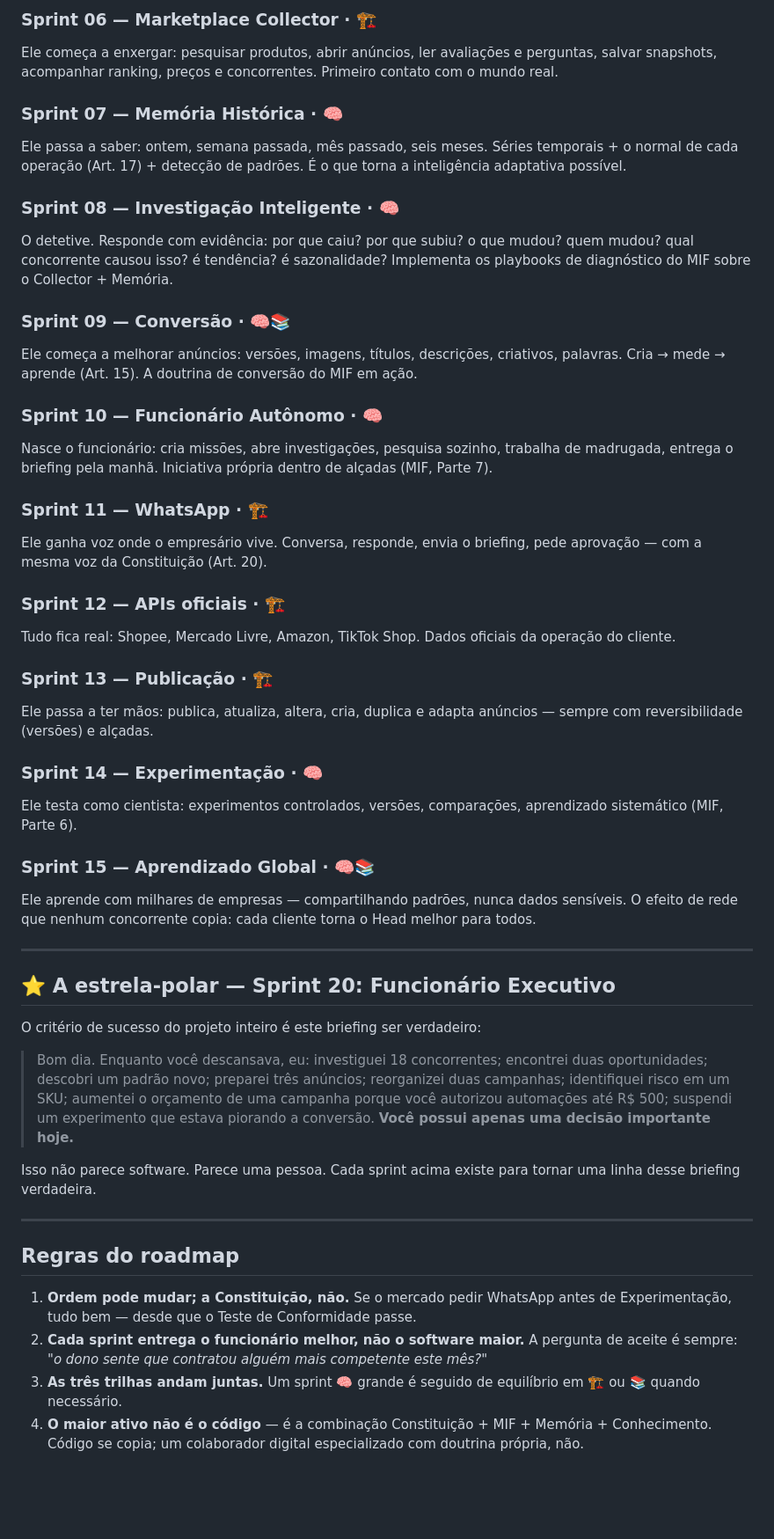
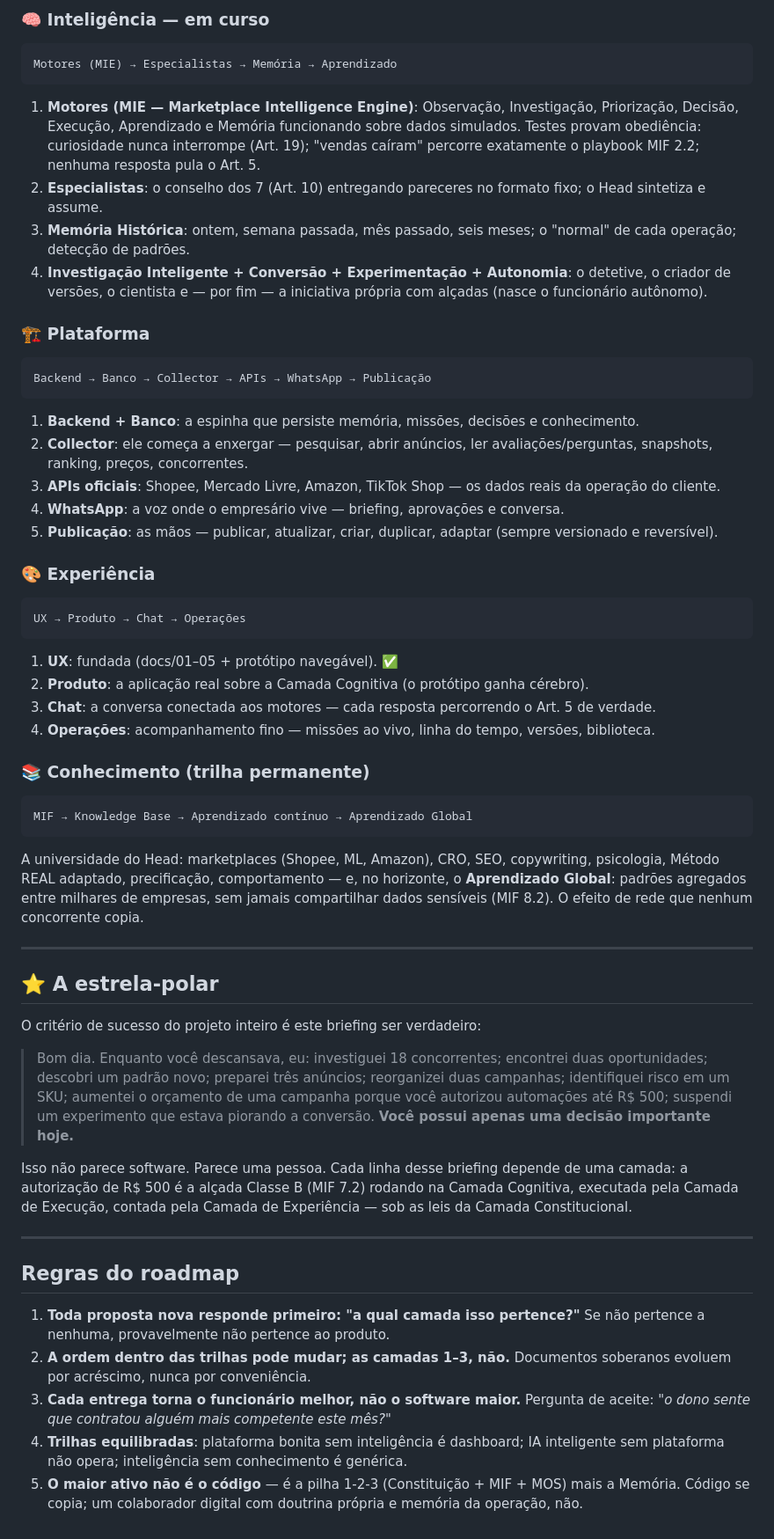
Before and after one commit to Marcoslide/HEAD-DE-MARKETPLACE, a Markdown page: ROADMAP.md, the part around one of its changes. Shown at 88% size. Drawn GitHub-style; blank space fills up the shorter version.

````diff
--- a/ROADMAP.md
+++ b/ROADMAP.md
@@ -41,37 +71,41 @@ A universidade do Head: Shopee, Mercado Livre, Amazon, CRO, SEO, copywriting, ps
 
-### Sprint 06 — Marketplace Collector · 🏗️
-Ele começa a enxergar: pesquisar produtos, abrir anúncios, ler avaliações e perguntas, salvar snapshots, acompanhar ranking, preços e concorrentes. Primeiro contato com o mundo real.
+### 🧠 Inteligência — em curso
+```
+Motores (MIE) → Especialistas → Memória → Aprendizado
+```
+1. **Motores (MIE — Marketplace Intelligence Engine)**: Observação, Investigação, Priorização, Decisão, Execução, Aprendizado e Memória funcionando sobre dados simulados. Testes provam obediência: curiosidade nunca interrompe (Art. 19); "vendas caíram" percorre exatamente o playbook MIF 2.2; nenhuma resposta pula o Art. 5.
+2. **Especialistas**: o conselho dos 7 (Art. 10) entregando pareceres no formato fixo; o Head sintetiza e assume.
+3. **Memória Histórica**: ontem, semana passada, mês passado, seis meses; o "normal" de cada operação; detecção de padrões.
+4. **Investigação Inteligente + Conversão + Experimentação + Autonomia**: o detetive, o criador de versões, o cientista e — por fim — a iniciativa própria com alçadas (nasce o funcionário autônomo).
 
-### Sprint 07 — Memória Histórica · 🧠
-Ele passa a saber: ontem, semana passada, mês passado, seis meses. Séries temporais + o normal de cada operação (Art. 17) + detecção de padrões. É o que torna a inteligência adaptativa possível.
+### 🏗️ Plataforma
+```
+Backend → Banco → Collector → APIs → WhatsApp → Publicação
+```
+1. **Backend + Banco**: a espinha que persiste memória, missões, decisões e conhecimento.
+2. **Collector**: ele começa a enxergar — pesquisar, abrir anúncios, ler avaliações/perguntas, snapshots, ranking, preços, concorrentes.
+3. **APIs oficiais**: Shopee, Mercado Livre, Amazon, TikTok Shop — os dados reais da operação do cliente.
+4. **WhatsApp**: a voz onde o empresário vive — briefing, aprovações e conversa.
+5. **Publicação**: as mãos — publicar, atualizar, criar, duplicar, adaptar (sempre versionado e reversível).
 
-### Sprint 08 — Investigação Inteligente · 🧠
-O detetive. Responde com evidência: por que caiu? por que subiu? o que mudou? quem mudou? qual concorrente causou isso? é tendência? é sazonalidade? Implementa os playbooks de diagnóstico do MIF sobre o Collector + Memória.
+### 🎨 Experiência
+```
+UX → Produto → Chat → Operações
+```
+1. **UX**: fundada (docs/01–05 + protótipo navegável). ✅
+2. **Produto**: a aplicação real sobre a Camada Cognitiva (o protótipo ganha cérebro).
+3. **Chat**: a conversa conectada aos motores — cada resposta percorrendo o Art. 5 de verdade.
+4. **Operações**: acompanhamento fino — missões ao vivo, linha do tempo, versões, biblioteca.
 
-### Sprint 09 — Conversão · 🧠📚
-Ele começa a melhorar anúncios: versões, imagens, títulos, descrições, criativos, palavras. Cria → mede → aprende (Art. 15). A doutrina de conversão do MIF em ação.
-
-### Sprint 10 — Funcionário Autônomo · 🧠
-Nasce o funcionário: cria missões, abre investigações, pesquisa sozinho, trabalha de madrugada, entrega o briefing pela manhã. Iniciativa própria dentro de alçadas (MIF, Parte 7).
-
-### Sprint 11 — WhatsApp · 🏗️
-Ele ganha voz onde o empresário vive. Conversa, responde, envia o briefing, pede aprovação — com a mesma voz da Constituição (Art. 20).
-
-### Sprint 12 — APIs oficiais · 🏗️
-Tudo fica real: Shopee, Mercado Livre, Amazon, TikTok Shop. Dados oficiais da operação do cliente.
-
-### Sprint 13 — Publicação · 🏗️
-Ele passa a ter mãos: publica, atualiza, altera, cria, duplica e adapta anúncios — sempre com reversibilidade (versões) e alçadas.
-
-### Sprint 14 — Experimentação · 🧠
-Ele testa como cientista: experimentos controlados, versões, comparações, aprendizado sistemático (MIF, Parte 6).
-
-### Sprint 15 — Aprendizado Global · 🧠📚
-Ele aprende com milhares de empresas — compartilhando padrões, nunca dados sensíveis. O efeito de rede que nenhum concorrente copia: cada cliente torna o Head melhor para todos.
+### 📚 Conhecimento (trilha permanente)
+```
+MIF → Knowledge Base → Aprendizado contínuo → Aprendizado Global
+```
+A universidade do Head: marketplaces (Shopee, ML, Amazon), CRO, SEO, copywriting, psicologia, Método REAL adaptado, precificação, comportamento — e, no horizonte, o **Aprendizado Global**: padrões agregados entre milhares de empresas, sem jamais compartilhar dados sensíveis (MIF 8.2). O efeito de rede que nenhum concorrente copia.
 
 ---
 
-## ⭐ A estrela-polar — Sprint 20: Funcionário Executivo
+## ⭐ A estrela-polar
 
 O critério de sucesso do projeto inteiro é este briefing ser verdadeiro:
 
@@ -80,13 +114,14 @@ O critério de sucesso do projeto inteiro é este briefing ser verdadeiro:
 > investiguei 18 concorrentes; encontrei duas oportunidades; descobri um padrão novo; preparei três anúncios; reorganizei duas campanhas; identifiquei risco em um SKU; aumentei o orçamento de uma campanha porque você autorizou automações até R$ 500; suspendi um experimento que estava piorando a conversão.
 > **Você possui apenas uma decisão importante hoje.**
 
-Isso não parece software. Parece uma pessoa. Cada sprint acima existe para tornar uma linha desse briefing verdadeira.
+Isso não parece software. Parece uma pessoa. Cada linha desse briefing depende de uma camada: a autorização de R$ 500 é a alçada Classe B (MIF 7.2) rodando na Camada Cognitiva, executada pela Camada de Execução, contada pela Camada de Experiência — sob as leis da Camada Constitucional.
 
 ---
 
 ## Regras do roadmap
 
-1. **Ordem pode mudar; a Constituição, não.** Se o mercado pedir WhatsApp antes de Experimentação, tudo bem — desde que o Teste de Conformidade passe.
-2. **Cada sprint entrega o funcionário melhor, não o software maior.** A pergunta de aceite é sempre: *"o dono sente que contratou alguém mais competente este mês?"*
-3. **As três trilhas andam juntas.** Um sprint 🧠 grande é seguido de equilíbrio em 🏗️ ou 📚 quando necessário.
-4. **O maior ativo não é o código** — é a combinação Constituição + MIF + Memória + Conhecimento. Código se copia; um colaborador digital especializado com doutrina própria, não.
+1. **Toda proposta nova responde primeiro: "a qual camada isso pertence?"** Se não pertence a nenhuma, provavelmente não pertence ao produto.
+2. **A ordem dentro das trilhas pode mudar; as camadas 1–3, não.** Documentos soberanos evoluem por acréscimo, nunca por conveniência.
+3. **Cada entrega torna o funcionário melhor, não o software maior.** Pergunta de aceite: *"o dono sente que contratou alguém mais competente este mês?"*
+4. **Trilhas equilibradas**: plataforma bonita sem inteligência é dashboard; IA inteligente sem plataforma não opera; inteligência sem conhecimento é genérica.
+5. **O maior ativo não é o código** — é a pilha 1-2-3 (Constituição + MIF + MOS) mais a Memória. Código se copia; um colaborador digital com doutrina própria e memória da operação, não.
````
Also changed, not shown: other parts of ROADMAP.md (+54 -24 lines), MOS.md (added, +272 -0 lines), README.md (+5 -4 lines).
